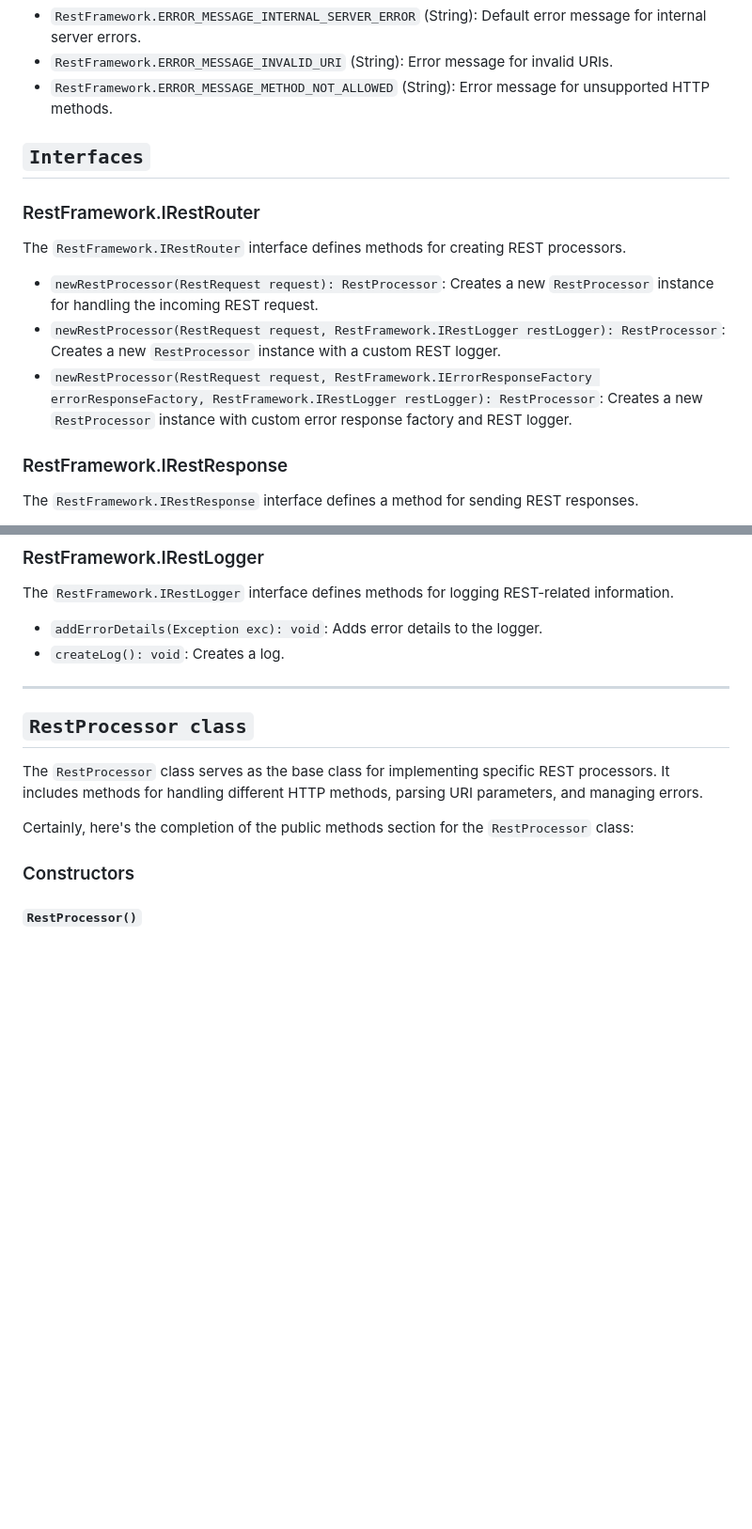
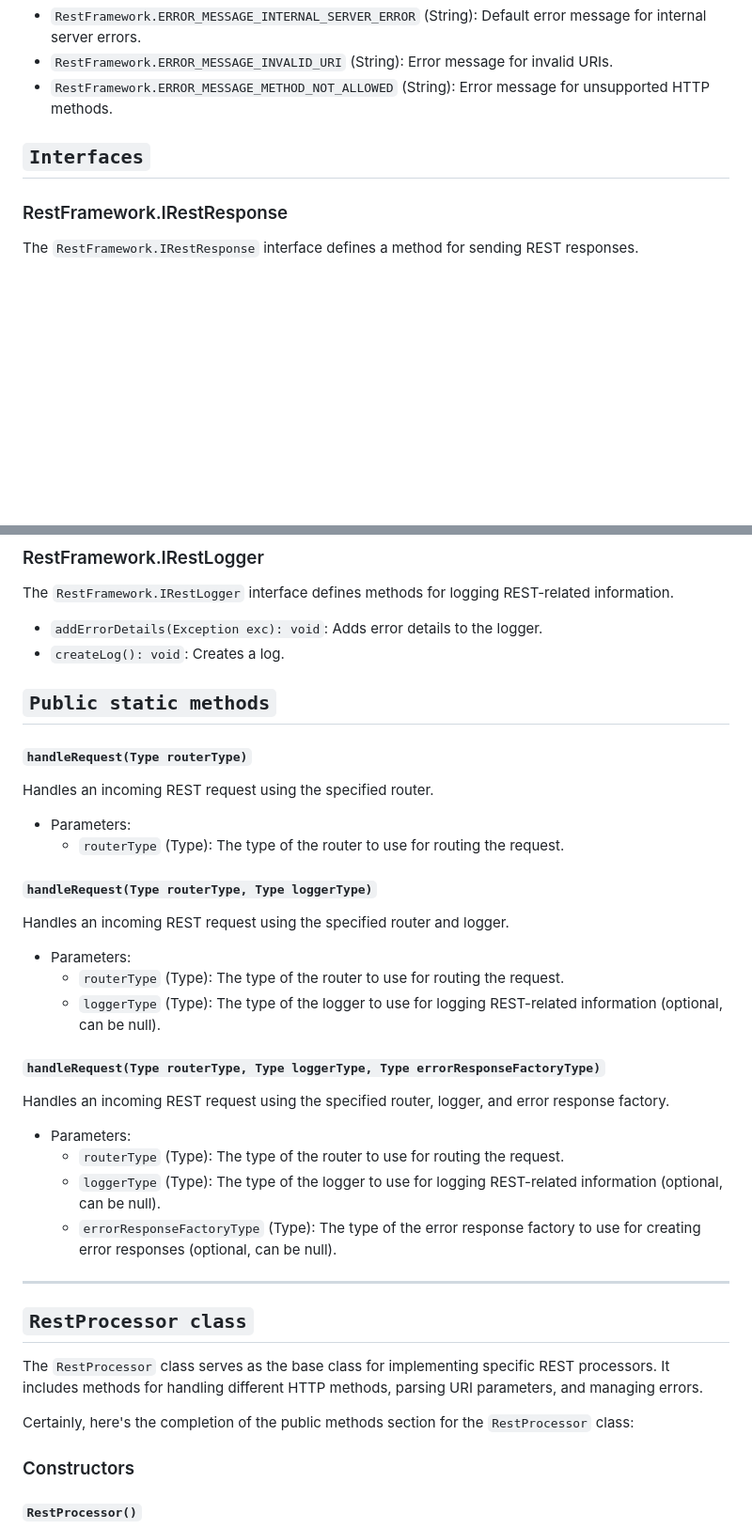
Before and after one commit to akohan91/Salesforce_LibAK, a Markdown page: RestFramework/RestFramework.md, 2 parts joined by grey strips. Shown: that part at 94% size. Drawn GitHub-style; blank space fills up the shorter version.

```diff
--- a/RestFramework/RestFramework.md
+++ b/RestFramework/RestFramework.md
@@ -109,14 +111,6 @@ The `RestFramework` class provides a structured framework for building RESTful w
 
 ## `Interfaces`
 
-### RestFramework.IRestRouter
-
-The `RestFramework.IRestRouter` interface defines methods for creating REST processors.
-
-- `newRestProcessor(RestRequest request): RestProcessor`: Creates a new `RestProcessor` instance for handling the incoming REST request.
-- `newRestProcessor(RestRequest request, RestFramework.IRestLogger restLogger): RestProcessor`: Creates a new `RestProcessor` instance with a custom REST logger.
-- `newRestProcessor(RestRequest request, RestFramework.IErrorResponseFactory errorResponseFactory, RestFramework.IRestLogger restLogger): RestProcessor`: Creates a new `RestProcessor` instance with custom error response factory and REST logger.
-
 ### RestFramework.IRestResponse
 
 The `RestFramework.IRestResponse` interface defines a method for sending REST responses.
@@ -135,6 +129,31 @@ The `RestFramework.IRestLogger` interface defines methods for logging REST-relat
 
 - `addErrorDetails(Exception exc): void`: Adds error details to the logger.
 - `createLog(): void`: Creates a log.
+
+## `Public static methods`
+
+#### `handleRequest(Type routerType)`
+
+Handles an incoming REST request using the specified router.
+
+- Parameters:
+  - `routerType` (Type): The type of the router to use for routing the request.
+
+#### `handleRequest(Type routerType, Type loggerType)`
+
+Handles an incoming REST request using the specified router and logger.
+
+- Parameters:
+  - `routerType` (Type): The type of the router to use for routing the request.
+  - `loggerType` (Type): The type of the logger to use for logging REST-related information (optional, can be null).
+#### `handleRequest(Type routerType, Type loggerType, Type errorResponseFactoryType)`
+
+Handles an incoming REST request using the specified router, logger, and error response factory.
+
+- Parameters:
+  - `routerType` (Type): The type of the router to use for routing the request.
+  - `loggerType` (Type): The type of the logger to use for logging REST-related information (optional, can be null).
+  - `errorResponseFactoryType` (Type): The type of the error response factory to use for creating error responses (optional, can be null).
 
 ---
 
```
Also changed, not shown: other parts of RestFramework/RestFramework.md (+134 -32 lines), assets/RestFrameworkUML.png, 7 other files.
